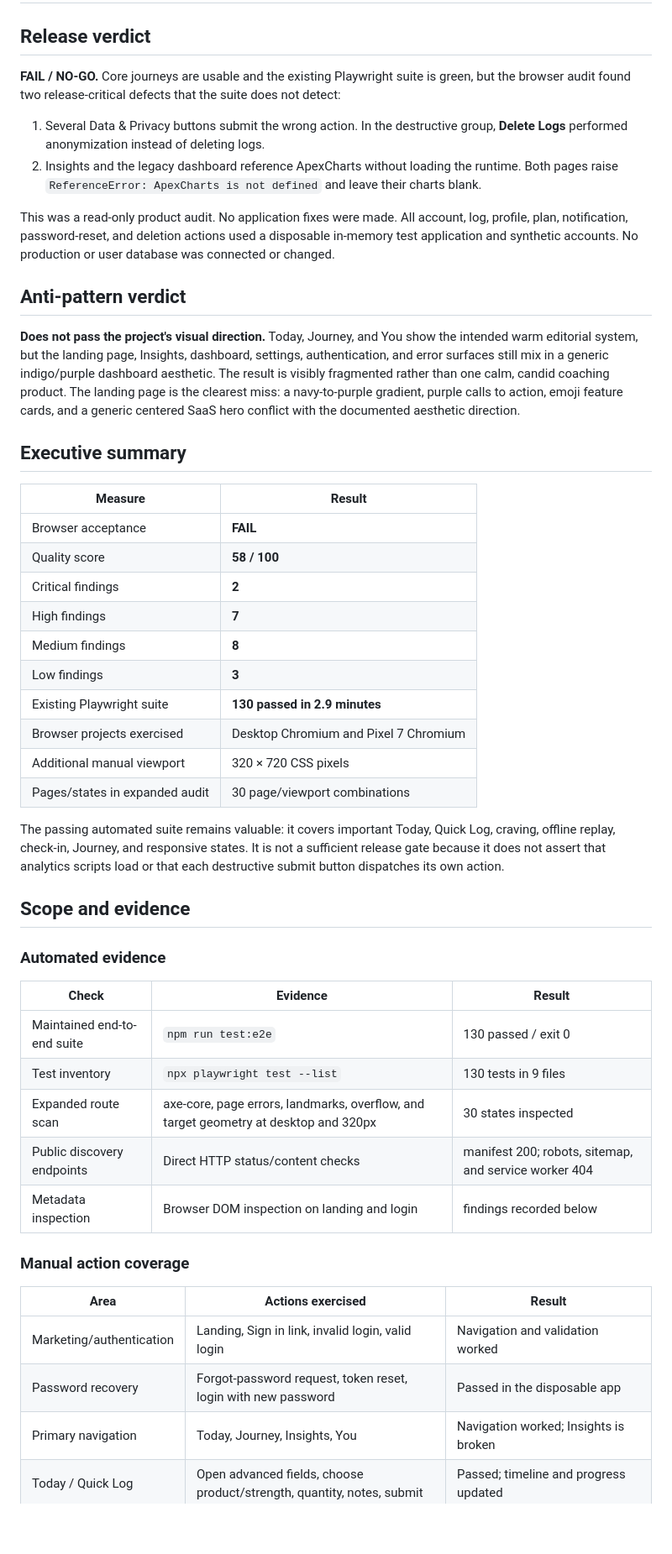
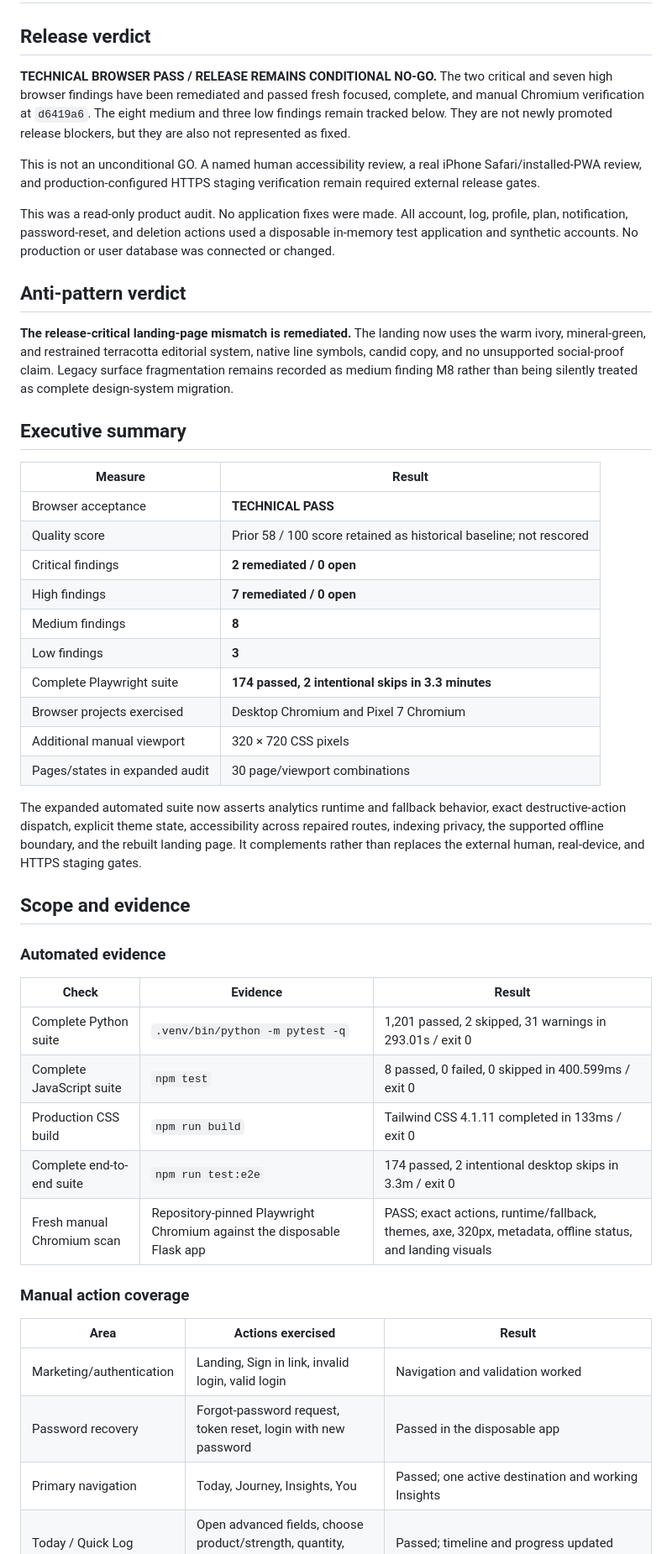
Before and after one commit to MAbbara/Nicotine-Tracker, a Markdown page: docs/verification/2026-08-01-full-browser-audit.md, the part around one of its changes. Shown at 84% size. Rendered like a GitHub page; blank space fills up the shorter version.

Commit message:
docs: verify browser release gate fixes

```diff
--- a/docs/verification/2026-08-01-full-browser-audit.md
+++ b/docs/verification/2026-08-01-full-browser-audit.md
@@ -2,15 +2,15 @@
 
 ## Release verdict
 
-**FAIL / NO-GO.** Core journeys are usable and the existing Playwright suite is
-green, but the browser audit found two release-critical defects that the suite
-does not detect:
+**TECHNICAL BROWSER PASS / RELEASE REMAINS CONDITIONAL NO-GO.** The two critical
+and seven high browser findings have been remediated and passed fresh focused,
+complete, and manual Chromium verification at `d6419a6`. The eight medium and
+three low findings remain tracked below. They are not newly promoted release
+blockers, but they are also not represented as fixed.
 
-1. Several Data & Privacy buttons submit the wrong action. In the destructive
-   group, **Delete Logs** performed anonymization instead of deleting logs.
-2. Insights and the legacy dashboard reference ApexCharts without loading the
-   runtime. Both pages raise `ReferenceError: ApexCharts is not defined` and
-   leave their charts blank.
+This is not an unconditional GO. A named human accessibility review, a real
+iPhone Safari/installed-PWA review, and production-configured HTTPS staging
+verification remain required external release gates.
 
 This was a read-only product audit. No application fixes were made. All account,
 log, profile, plan, notification, password-reset, and deletion actions used a
@@ -19,33 +19,32 @@ user database was connected or changed.
 
 ## Anti-pattern verdict
 
-**Does not pass the project's visual direction.** Today, Journey, and You show
-the intended warm editorial system, but the landing page, Insights, dashboard,
-settings, authentication, and error surfaces still mix in a generic
-indigo/purple dashboard aesthetic. The result is visibly fragmented rather
-than one calm, candid coaching product. The landing page is the clearest miss:
-a navy-to-purple gradient, purple calls to action, emoji feature cards, and a
-generic centered SaaS hero conflict with the documented aesthetic direction.
+**The release-critical landing-page mismatch is remediated.** The landing now
+uses the warm ivory, mineral-green, and restrained terracotta editorial system,
+native line symbols, candid copy, and no unsupported social-proof claim. Legacy
+surface fragmentation remains recorded as medium finding M8 rather than being
+silently treated as complete design-system migration.
 
 ## Executive summary
 
 | Measure | Result |
 | --- | --- |
-| Browser acceptance | **FAIL** |
-| Quality score | **58 / 100** |
-| Critical findings | **2** |
-| High findings | **7** |
+| Browser acceptance | **TECHNICAL PASS** |
+| Quality score | Prior 58 / 100 score retained as historical baseline; not rescored |
+| Critical findings | **2 remediated / 0 open** |
+| High findings | **7 remediated / 0 open** |
 | Medium findings | **8** |
 | Low findings | **3** |
-| Existing Playwright suite | **130 passed in 2.9 minutes** |
+| Complete Playwright suite | **174 passed, 2 intentional skips in 3.3 minutes** |
 | Browser projects exercised | Desktop Chromium and Pixel 7 Chromium |
 | Additional manual viewport | 320 × 720 CSS pixels |
 | Pages/states in expanded audit | 30 page/viewport combinations |
 
-The passing automated suite remains valuable: it covers important Today,
-Quick Log, craving, offline replay, check-in, Journey, and responsive states.
-It is not a sufficient release gate because it does not assert that analytics
-scripts load or that each destructive submit button dispatches its own action.
+The expanded automated suite now asserts analytics runtime and fallback
+behavior, exact destructive-action dispatch, explicit theme state,
+accessibility across repaired routes, indexing privacy, the supported offline
+boundary, and the rebuilt landing page. It complements rather than replaces
+the external human, real-device, and HTTPS staging gates.
 
 ## Scope and evidence
 
@@ -53,11 +52,11 @@ scripts load or that each destructive submit button dispatches its own action.
 
 | Check | Evidence | Result |
 | --- | --- | --- |
-| Maintained end-to-end suite | `npm run test:e2e` | 130 passed / exit 0 |
-| Test inventory | `npx playwright test --list` | 130 tests in 9 files |
-| Expanded route scan | axe-core, page errors, landmarks, overflow, and target geometry at desktop and 320px | 30 states inspected |
-| Public discovery endpoints | Direct HTTP status/content checks | manifest 200; robots, sitemap, and service worker 404 |
-| Metadata inspection | Browser DOM inspection on landing and login | findings recorded below |
+| Complete Python suite | `.venv/bin/python -m pytest -q` | 1,201 passed, 2 skipped, 31 warnings in 293.01s / exit 0 |
+| Complete JavaScript suite | `npm test` | 8 passed, 0 failed, 0 skipped in 400.599ms / exit 0 |
+| Production CSS build | `npm run build` | Tailwind CSS 4.1.11 completed in 133ms / exit 0 |
+| Complete end-to-end suite | `npm run test:e2e` | 174 passed, 2 intentional desktop skips in 3.3m / exit 0 |
+| Fresh manual Chromium scan | Repository-pinned Playwright Chromium against the disposable Flask app | PASS; exact actions, runtime/fallback, themes, axe, 320px, metadata, offline status, and landing visuals |
 
 ### Manual action coverage
 
@@ -65,7 +64,7 @@ scripts load or that each destructive submit button dispatches its own action.
 | --- | --- | --- |
 | Marketing/authentication | Landing, Sign in link, invalid login, valid login | Navigation and validation worked |
 | Password recovery | Forgot-password request, token reset, login with new password | Passed in the disposable app |
-| Primary navigation | Today, Journey, Insights, You | Navigation worked; Insights is broken |
+| Primary navigation | Today, Journey, Insights, You | Passed; one active destination and working Insights |
 | Today / Quick Log | Open advanced fields, choose product/strength, quantity, notes, submit | Passed; timeline and progress updated |
 | Journey | Mobile layout, pause, resume preview, confirm resume | Passed; state and history persisted |
 | Profile | Change age, gender, and weight; save and reload | Passed |
```
Also changed, not shown: other parts of docs/verification/2026-08-01-full-browser-audit.md (+54 -32 lines), docs/verification/2026-08-01-ui-ux-rework-release.md (+46 -36 lines).
